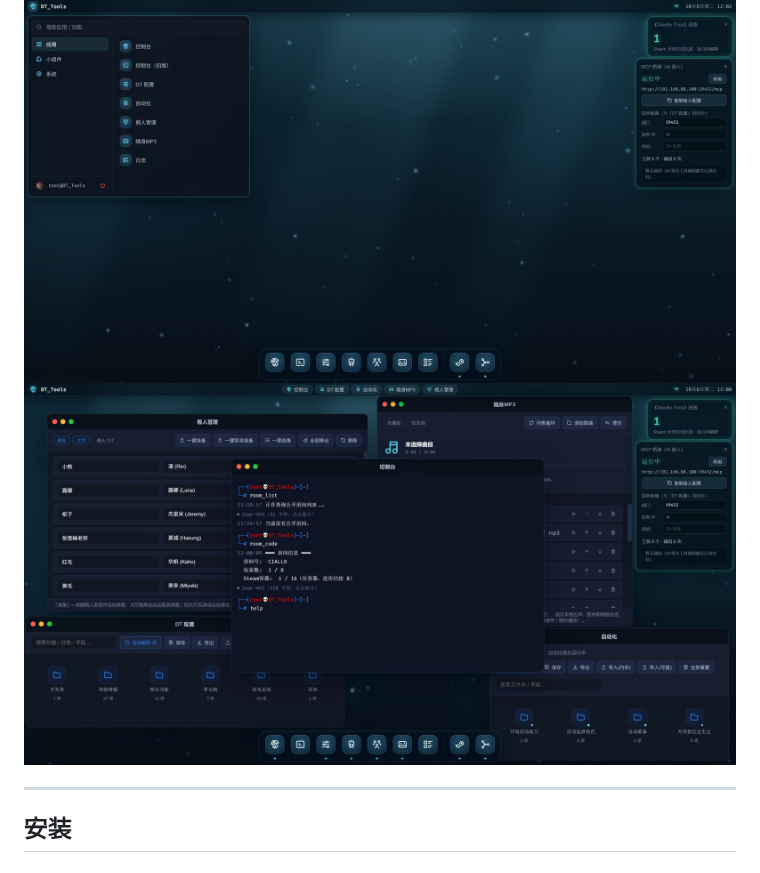
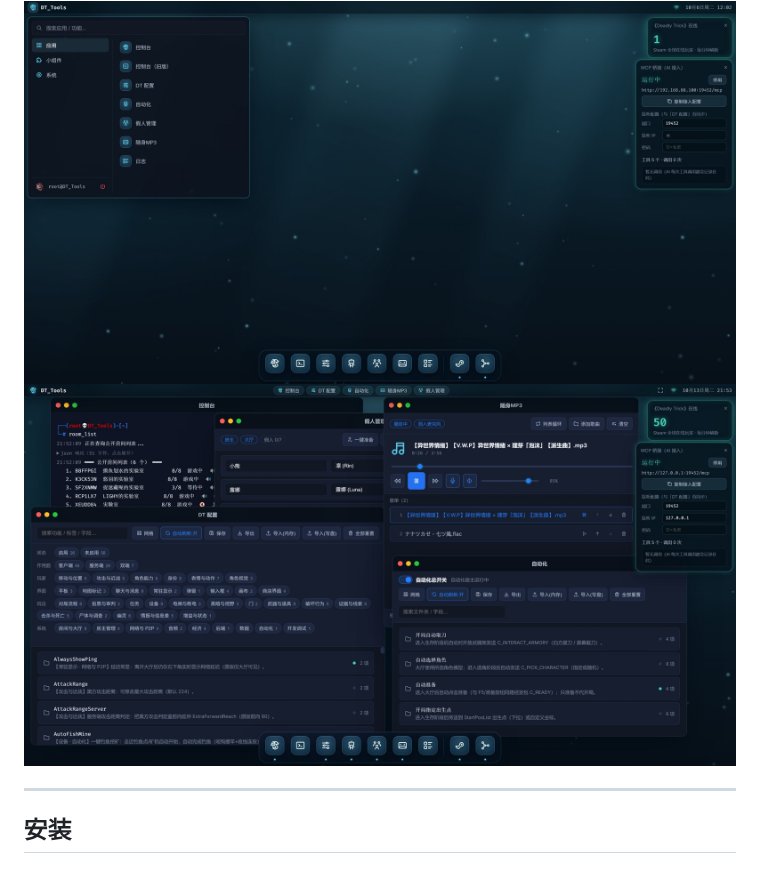
Before and after one commit to Yume-Hatsuyuki/DT_Tools, a Markdown page: README.md, the part around one of its changes. Rendered like a GitHub page; pictures changed too: images/屏幕截图_13-10-2026_21537_127.0.0.1.jpeg (added), images/屏幕截图_6-10-2026_12027_127.0.0.1.jpeg (deleted).

Commit message:
README 更新
更新了 2.x 的截图

```diff
--- a/README.md
+++ b/README.md
@@ -22,7 +22,7 @@
 ## 界面展示
 
 <img src="images/屏幕截图_6-10-2026_12224_127.0.0.1.jpeg" width="850">
-<img src="images/屏幕截图_6-10-2026_12027_127.0.0.1.jpeg" width="850">
+<img src="images/屏幕截图_13-10-2026_21537_127.0.0.1.jpeg" width="850">
 
 ---
 
```
Also changed, not shown: other parts of README.md (+6 -3 lines).
